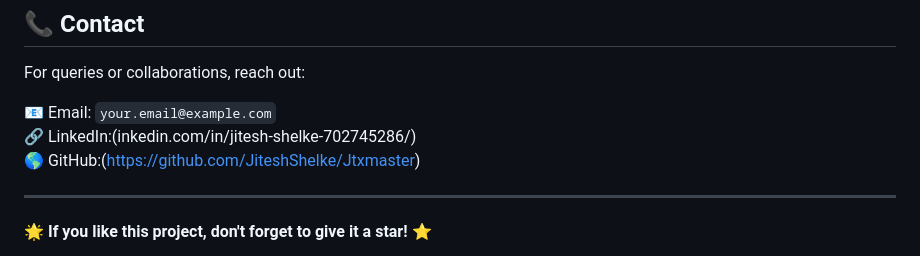
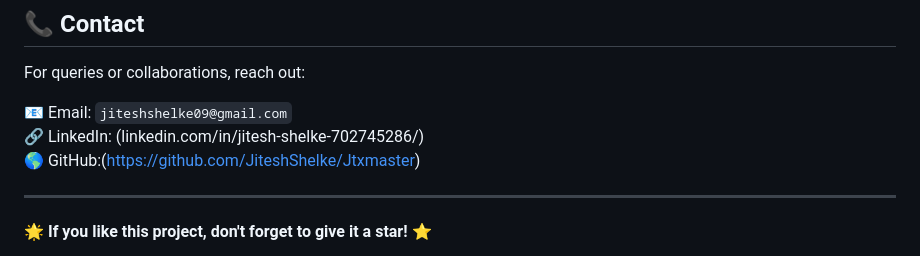
Before and after one commit to afosam/Zubari-ai-studdy-buddy, a Markdown page: README.md, the part around the change. Drawn GitHub-style.

```diff
--- a/README.md
+++ b/README.md
@@ -152,8 +152,8 @@ This project is licensed under the **MIT License**. Feel free to use and modify
 ## 📞 Contact
 For queries or collaborations, reach out:
 
-📧 Email: `your.email@example.com`
-🔗 LinkedIn:(inkedin.com/in/jitesh-shelke-702745286/)
+📧 Email: `jiteshshelke09@gmail.com`
+🔗 LinkedIn: (linkedin.com/in/jitesh-shelke-702745286/)
 🌎 GitHub:(https://github.com/JiteshShelke/Jtxmaster)
 
 ---
```
